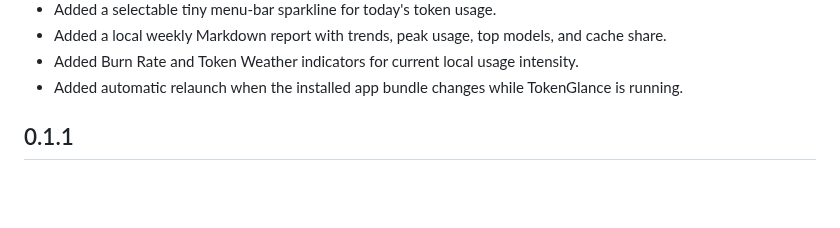
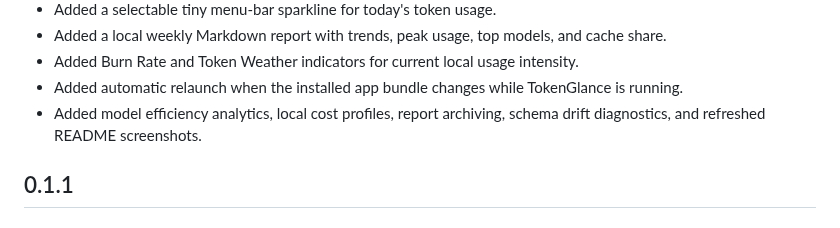
Before and after one commit to marcel-breuer/tokenglance, a Markdown page: CHANGELOG.md, the part around the change. Rendered like a GitHub page; blank space fills up the shorter version.

```diff
--- a/CHANGELOG.md
+++ b/CHANGELOG.md
@@ -16,6 +16,7 @@
 - Added a local weekly Markdown report with trends, peak usage, top models, and cache share.
 - Added Burn Rate and Token Weather indicators for current local usage intensity.
 - Added automatic relaunch when the installed app bundle changes while TokenGlance is running.
+- Added model efficiency analytics, local cost profiles, report archiving, schema drift diagnostics, and refreshed README screenshots.
 
 ## 0.1.1
 
```
Also changed, not shown: README.md (+56 -11 lines), docs/assets/token-glance-dark.png (added), docs/assets/token-glance-light.png (added), 14 other files.
